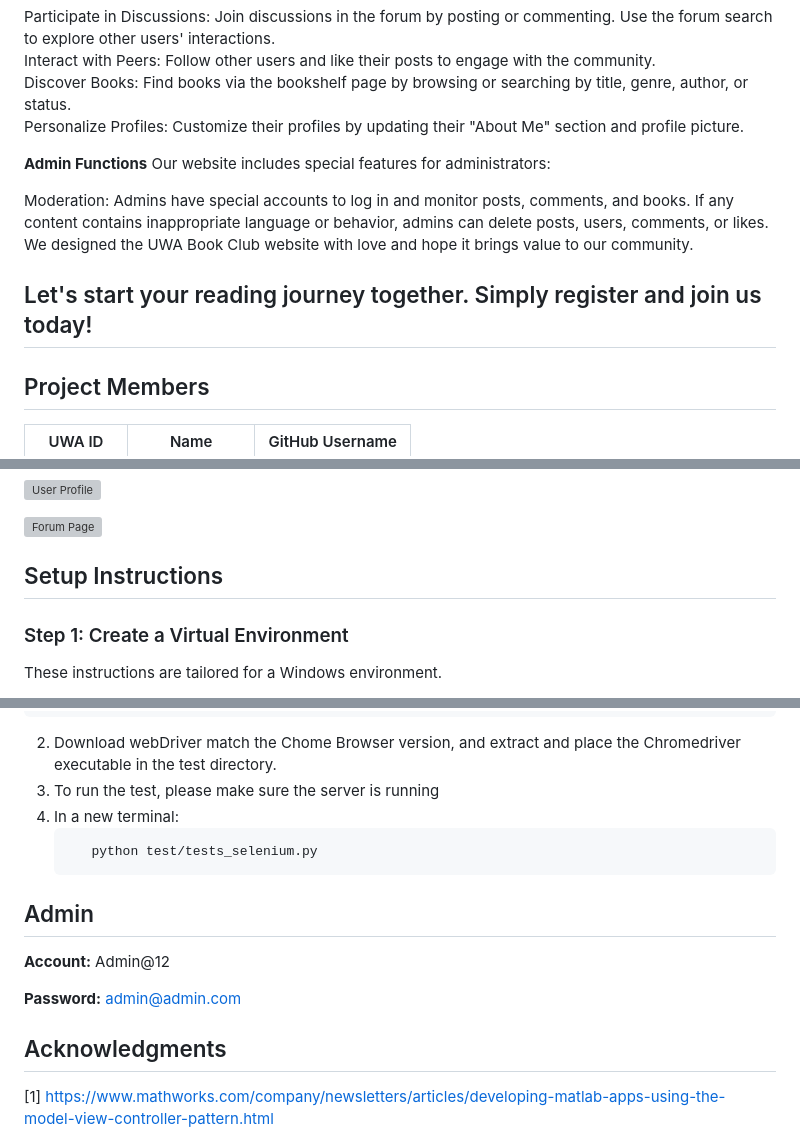
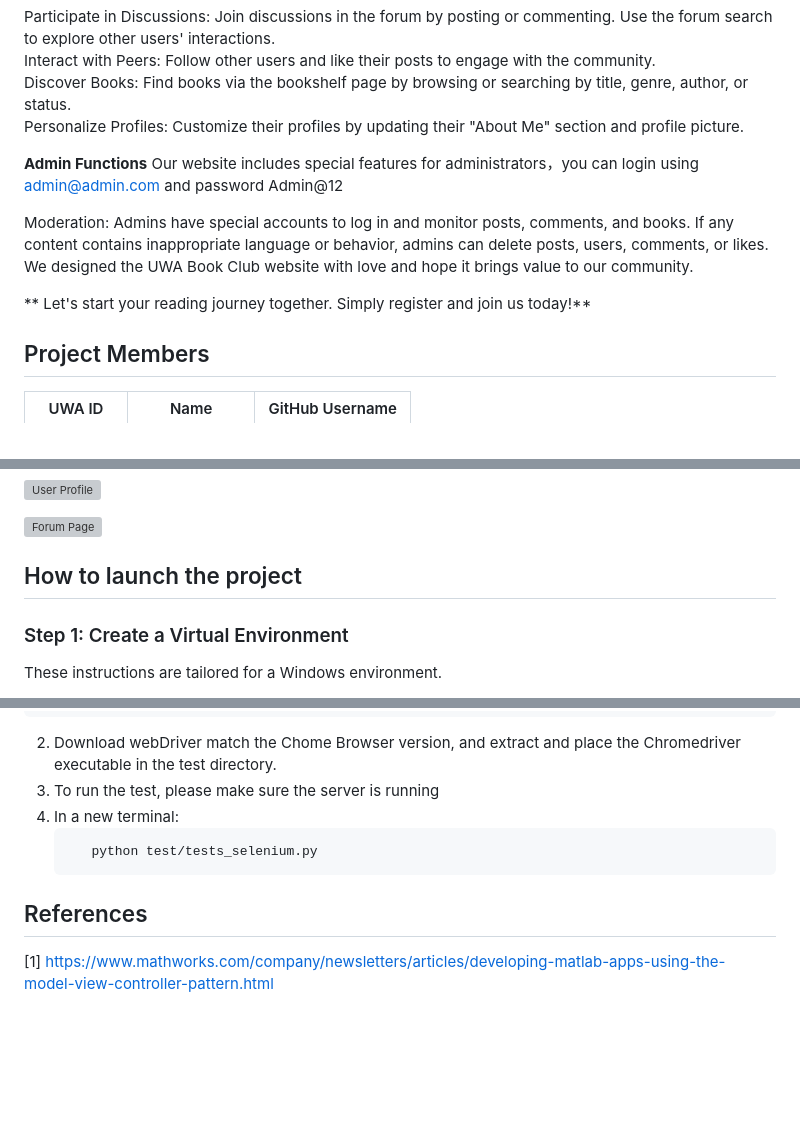
Before and after one commit to Ellacancode/CITS5505Project_Book-Excahnge-Club, a Markdown page: README.md, 3 parts joined by grey strips. Rendered like a GitHub page; blank space fills up the shorter version; grey boxes are pictures that could not be loaded.

Commit message:
Fix errors in the read.me file

````diff
--- a/README.md
+++ b/README.md
@@ -15,15 +15,12 @@ Discover Books: Find books via the bookshelf page by browsing or searching by ti
 Personalize Profiles: Customize their profiles by updating their "About Me" section and profile picture.<br>
 
 **Admin Functions**
-Our website includes special features for administrators:
+Our website includes special features for administrators，you can login using admin@admin.com and password Admin@12
 
 Moderation: Admins have special accounts to log in and monitor posts, comments, and books. If any content contains inappropriate language or behavior, admins can delete posts, users, comments, or likes.
 We designed the UWA Book Club website with love and hope it brings value to our community.
 
-## Let's start your reading journey together. Simply register and join us today!
-
-
-
+** Let's start your reading journey together. Simply register and join us today!**
 
 
 
@@ -83,7 +80,7 @@ The view is the component of the app through which users directly interact.  The
 
 ![Forum Page](Bookclub/static/readme/3.jpg)
 
-## Setup Instructions
+## How to launch the project
 
 ### Step 1: Create a Virtual Environment
 These instructions are tailored for a Windows environment.
@@ -188,11 +185,8 @@ coverage HTML
       python test/tests_selenium.py
    ```
 
-## Admin
-**Account:** Admin@12
 
-**Password:** admin@admin.com
-## Acknowledgments
+## References
 
 [1] https://www.mathworks.com/company/newsletters/articles/developing-matlab-apps-using-the-model-view-controller-pattern.html
 
````
